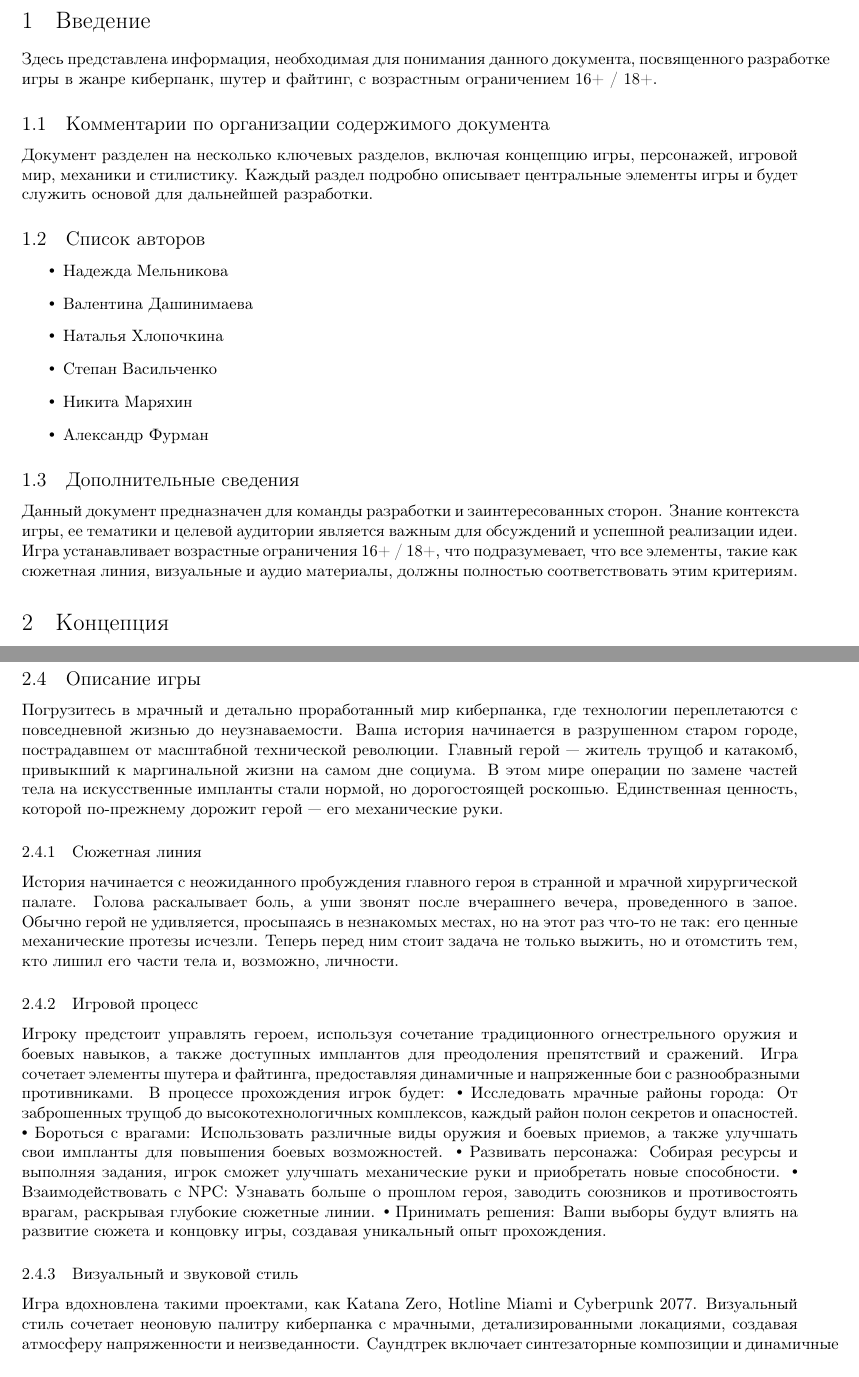
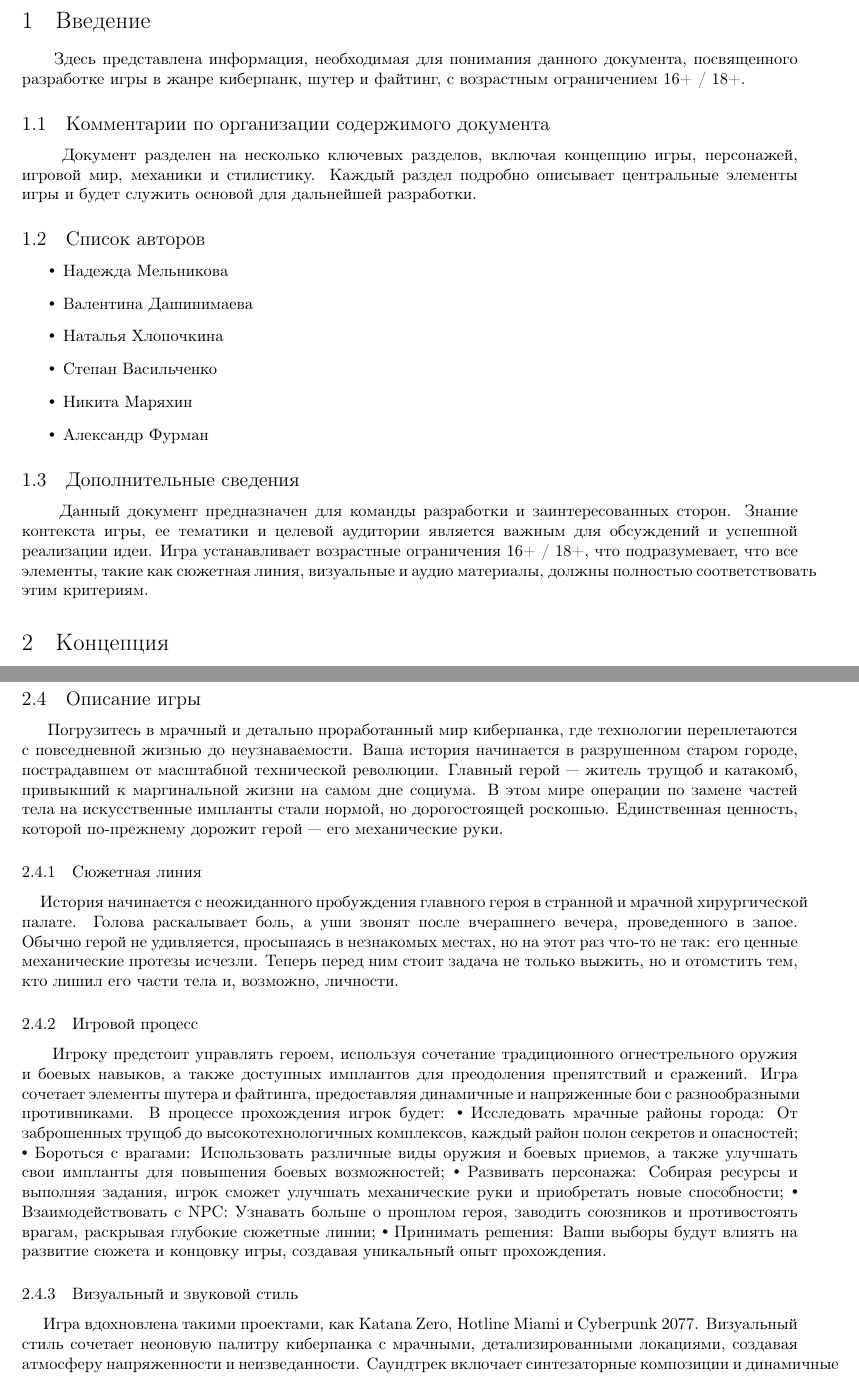
Before and after one commit to nadyahse2/Design-document, a LaTeX document (disdoc.tex): two parts of pages 2 and 3 of 5, joined at a grey line, cut so that both start at the same text. Compiled offline with pdfLaTeX.

Commit message:
Update disdoc.tex

```diff
--- a/disdoc.tex
+++ b/disdoc.tex
@@ -20,10 +20,10 @@
 
 \section{Введение}
 
-Здесь представлена информация, необходимая для понимания данного документа, посвященного разработке игры в жанре киберпанк, шутер и файтинг, с возрастным ограничением 16+ / 18+.
+\ \ \ \ \ Здесь представлена информация, необходимая для понимания данного документа, посвященного разработке игры в жанре киберпанк, шутер и файтинг, с возрастным ограничением 16+ / 18+.
 
 \subsection{Комментарии по организации содержимого документа}
-Документ разделен на несколько ключевых разделов, включая концепцию игры, персонажей, игровой мир, механики и стилистику. Каждый раздел подробно описывает центральные элементы игры и будет служить основой для дальнейшей разработки.
+\ \ \ \ \ Документ разделен на несколько ключевых разделов, включая концепцию игры, персонажей, игровой мир, механики и стилистику. Каждый раздел подробно описывает центральные элементы игры и будет служить основой для дальнейшей разработки.
 
 
 \subsection{Список авторов}
@@ -38,7 +38,7 @@
 
 
 \subsection{Дополнительные сведения}
-Данный документ предназначен для команды разработки и заинтересованных сторон. Знание контекста игры, ее тематики и целевой аудитории является важным для обсуждений и успешной реализации идеи. Игра устанавливает возрастные ограничения 16+ / 18+, что подразумевает, что все элементы, такие как сюжетная линия, визуальные и аудио материалы, должны полностью соответствовать этим критериям.
+\ \ \ \ \ Данный документ предназначен для команды разработки и заинтересованных сторон. Знание контекста игры, ее тематики и целевой аудитории является важным для обсуждений и успешной реализации идеи. Игра устанавливает возрастные ограничения 16+ / 18+, что подразумевает, что все элементы, такие как сюжетная линия, визуальные и аудио материалы, должны полностью соответствовать этим критериям.
 
 \section{Концепция}
 
@@ -53,24 +53,24 @@
 \subsection{Основные особенности игры}
 
 \subsection{Описание игры}
-Погрузитесь в мрачный и детально проработанный мир киберпанка, где технологии переплетаются с повседневной жизнью до неузнаваемости. Ваша история начинается в разрушенном старом городе, пострадавшем от масштабной технической революции. Главный герой — житель трущоб и катакомб, привыкший к маргинальной жизни на самом дне социума. В этом мире операции по замене частей тела на искусственные импланты стали нормой, но дорогостоящей роскошью. Единственная ценность, которой по-прежнему дорожит герой — его механические руки.
+\ \ \ \ \ Погрузитесь в мрачный и детально проработанный мир киберпанка, где технологии переплетаются с повседневной жизнью до неузнаваемости. Ваша история начинается в разрушенном старом городе, пострадавшем от масштабной технической революции. Главный герой — житель трущоб и катакомб, привыкший к маргинальной жизни на самом дне социума. В этом мире операции по замене частей тела на искусственные импланты стали нормой, но дорогостоящей роскошью. Единственная ценность, которой по-прежнему дорожит герой — его механические руки.
 
 \subsubsection{Сюжетная линия}
 
-История начинается с неожиданного пробуждения главного героя в странной и мрачной хирургической палате. Голова раскалывает боль, а уши звонят после вчерашнего вечера, проведенного в запое. Обычно герой не удивляется, просыпаясь в незнакомых местах, но на этот раз что-то не так: его ценные механические протезы исчезли. Теперь перед ним стоит задача не только выжить, но и отомстить тем, кто лишил его части тела и, возможно, личности.
+\ \ \ \ \ История начинается с неожиданного пробуждения главного героя в странной и мрачной хирургической палате. Голова раскалывает боль, а уши звонят после вчерашнего вечера, проведенного в запое. Обычно герой не удивляется, просыпаясь в незнакомых местах, но на этот раз что-то не так: его ценные механические протезы исчезли. Теперь перед ним стоит задача не только выжить, но и отомстить тем, кто лишил его части тела и, возможно, личности.
 
 \subsubsection{Игровой процесс}
 
-Игроку предстоит управлять героем, используя сочетание традиционного огнестрельного оружия и боевых навыков, а также доступных имплантов для преодоления препятствий и сражений. Игра сочетает элементы шутера и файтинга, предоставляя динамичные и напряженные бои с разнообразными противниками. В процессе прохождения игрок будет:
- • Исследовать мрачные районы города: От заброшенных трущоб до высокотехнологичных комплексов, каждый район полон секретов и опасностей.
- • Бороться с врагами: Использовать различные виды оружия и боевых приемов, а также улучшать свои импланты для повышения боевых возможностей.
- • Развивать персонажа: Собирая ресурсы и выполняя задания, игрок сможет улучшать механические руки и приобретать новые способности.
- • Взаимодействовать с NPC: Узнавать больше о прошлом героя, заводить союзников и противостоять врагам, раскрывая глубокие сюжетные линии.
+\ \ \ \ \ Игроку предстоит управлять героем, используя сочетание традиционного огнестрельного оружия и боевых навыков, а также доступных имплантов для преодоления препятствий и сражений. Игра сочетает элементы шутера и файтинга, предоставляя динамичные и напряженные бои с разнообразными противниками. В процессе прохождения игрок будет:
+ • Исследовать мрачные районы города: От заброшенных трущоб до высокотехнологичных комплексов, каждый район полон секретов и опасностей;
+ • Бороться с врагами: Использовать различные виды оружия и боевых приемов, а также улучшать свои импланты для повышения боевых возможностей;
+ • Развивать персонажа: Собирая ресурсы и выполняя задания, игрок сможет улучшать механические руки и приобретать новые способности;
+ • Взаимодействовать с NPC: Узнавать больше о прошлом героя, заводить союзников и противостоять врагам, раскрывая глубокие сюжетные линии;
  • Принимать решения: Ваши выборы будут влиять на развитие сюжета и концовку игры, создавая уникальный опыт прохождения.
 
 \subsubsection{Визуальный и звуковой стиль}
 
-Игра вдохновлена такими проектами, как Katana Zero, Hotline Miami и Cyberpunk 2077. Визуальный стиль сочетает неоновую палитру киберпанка с мрачными, детализированными локациями, создавая атмосферу напряженности и неизведанности. Саундтрек включает синтезаторные композиции и динамичные треки, усиливающие эмоциональное воздействие и погружение в игровой мир.
+\ \ \ \ \ Игра вдохновлена такими проектами, как Katana Zero, Hotline Miami и Cyberpunk 2077. Визуальный стиль сочетает неоновую палитру киберпанка с мрачными, детализированными локациями, создавая атмосферу напряженности и неизведанности. Саундтрек включает синтезаторные композиции и динамичные треки, усиливающие эмоциональное воздействие и погружение в игровой мир.
 
 
 
```
